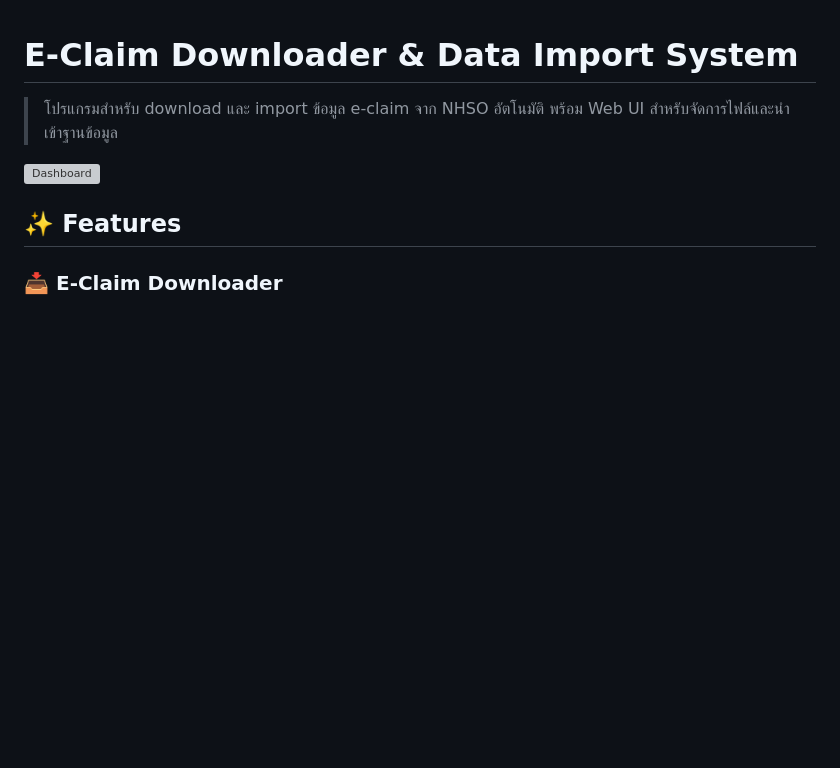
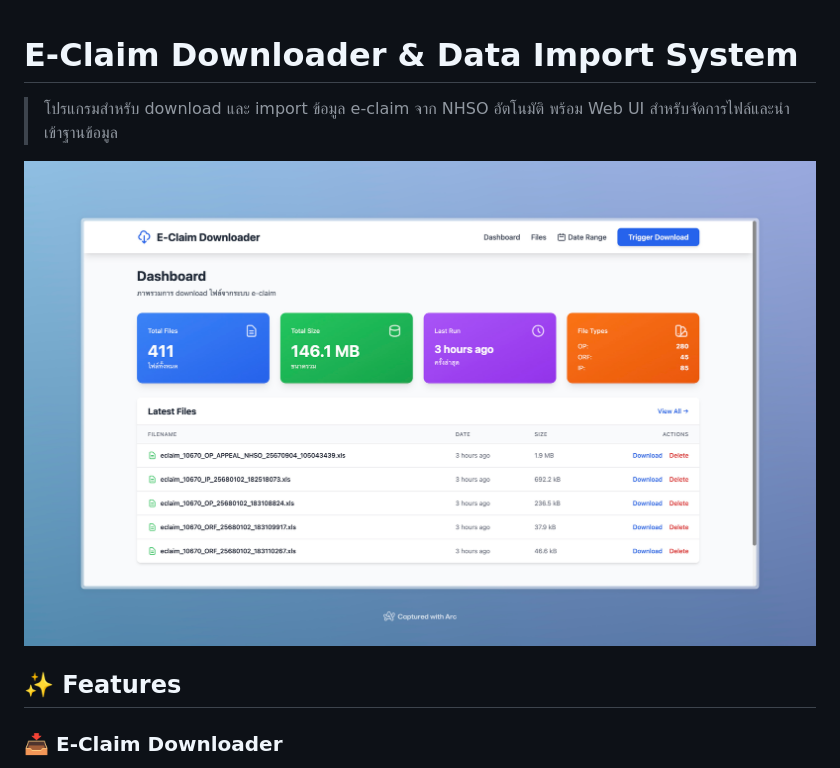
Before and after one commit to aegisx-platform/eclaim-rep-download, a Markdown page: README.md, the part around the change. Drawn GitHub-style; pictures changed too: screenshots/dashboard.jpeg (added); blank space fills up the shorter version; grey boxes are pictures that could not be loaded.

Commit message:
Add dashboard screenshot
- Add screenshots/dashboard.jpeg showing Web UI dashboard
- Update README.md to reference correct screenshot path

🤖 Generated with [Claude Code](https://claude.com/claude-code)

Co-Authored-By: Claude Sonnet 4.5 <noreply@anthropic.com>

```diff
--- a/README.md
+++ b/README.md
@@ -2,7 +2,7 @@
 
 > โปรแกรมสำหรับ download และ import ข้อมูล e-claim จาก NHSO อัตโนมัติ พร้อม Web UI สำหรับจัดการไฟล์และนำเข้าฐานข้อมูล
 
-![Dashboard](screenshots/dashboard.png)
+![Dashboard](screenshots/dashboard.jpeg)
 
 ## ✨ Features
 
```
